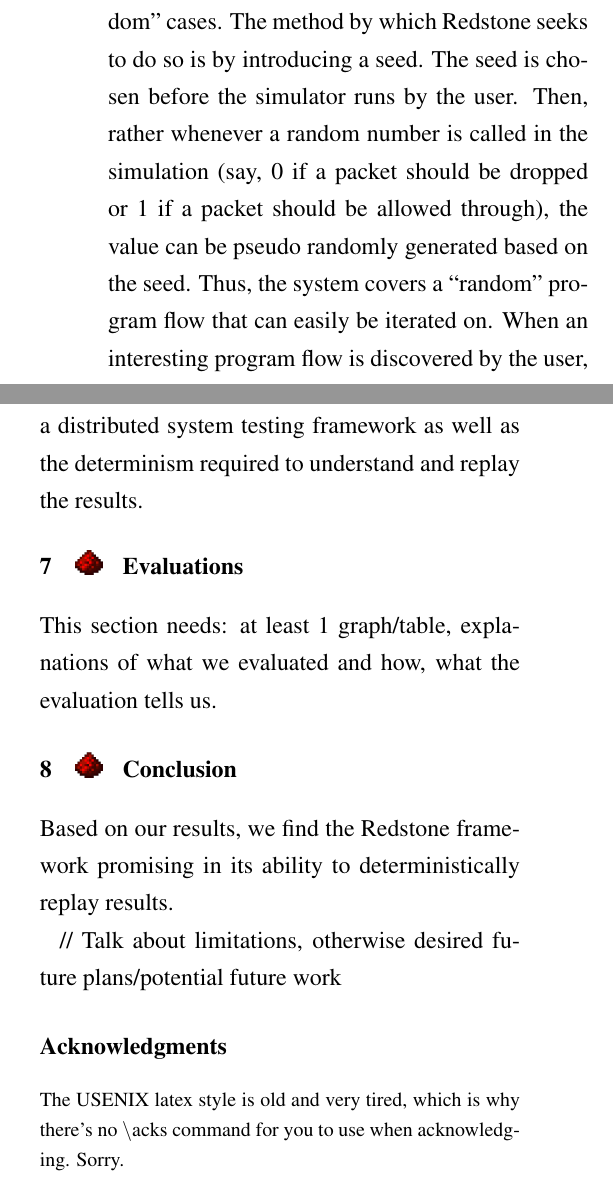
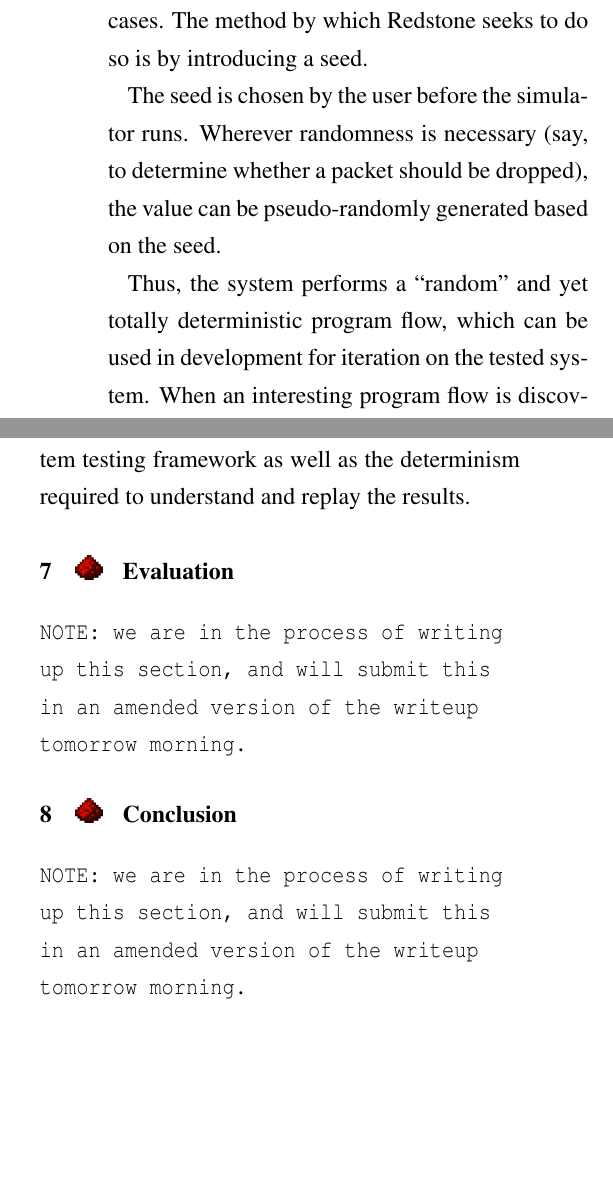
Before and after one commit to rondubi/redstone, a LaTeX paper (paper/paper.tex): two parts of the columns of page 5 of 5, joined at a grey line, cut so that both start at the same text, the shorter picture padded with empty space. Compiled offline with pdfLaTeX; a LaTeX package or settings file that is missing is left out.

Commit message:
Edited determinism section

```diff
--- a/paper/paper.tex
+++ b/paper/paper.tex
@@ -345,2 +351 @@ We have no way of replacing the page-in/page-out handling so this is also left a
 
-The core of the simulated testing framework is its randomness. By introducing randomness into whether or not a network packet is dropped or replayed, for example, the system is able to cover a breadth of inputs that are harder to anticipate when designing the distributed system. Many of these inputs will inevitably cause failures in the distributed system due to lack of cases covered by the distributed system itself. The whole purpose of distributed systems testing frameworks is to find these cases. The primary goal of Redstone though is, in addition to revealing these cases, make it simple to be able to deterministically find these “random” cases. The method by which Redstone seeks to do so is by introducing a seed. The seed is chosen before the simulator runs by the user. Then, rather whenever a random number is called in the simulation (say, 0 if a packet should be dropped or 1 if a packet should be allowed through), the value can be pseudo randomly generated based on the seed. Thus, the system covers a “random” program flow that can easily be iterated on. When an interesting program flow is discovered by the user, logs are played that cover what occurred during the run. However, instead of having to do the analysis entirely in post, the user can take note of the seed with which the simulation was run and simply run it again. Due to the guarantees provided by the seed, the execution of the program flow, and the interactions between the two, the user can expect the exact same program flow to execute and to reproduce the same logs live. Between these logs and the replicability of the program flow results, the user is able to get the randomness desired of a distributed system testing framework as well as the determinism required to understand and replay the results.
@@ -346,0 +359,12 @@ The core of the simulated testing framework is its randomness. By introducing ra
+is to make it simple to be able to deterministically find these “random” cases.
+The method by which Redstone seeks to do so is by introducing a seed.
+
+The seed is chosen by the user before the simulator runs.
+Wherever randomness is necessary
+% Then, rather whenever a random number is called in the simulation
+(say, to determine whether a packet should be dropped),
+the value can be pseudo-randomly generated based on the seed.
+
+Thus, the system performs a ``random" and yet totally deterministic program flow,
+which can be used in development for iteration on the tested system.
+When an interesting program flow is discovered by the user,
@@ -347,21 +377,22 @@ The core of the simulated testing framework is its randomness. By introducing ra
+the user is able to get the randomness desired of a distributed system testing framework as well as the determinism required to understand and replay the results.
 
 }
 
-\section{\txtrsdust Evaluations}
+\section{\txtrsdust Evaluation}
 
 {\fontsize{12}{15}\selectfont
-
-This section needs: at least 1 graph/table, explanations of what we evaluated and how, what the evaluation tells us.
+\texttt{NOTE: we are in the process of writing up this section, and will submit this in an amended version of the writeup tomorrow morning.}
+% This section needs: at least 1 graph/table, explanations of what we evaluated and how, what the evaluation tells us.
 
 }
 
 \section{\txtrsdust Conclusion}
 
 {\fontsize{12}{15}\selectfont
+\texttt{NOTE: we are in the process of writing up this section, and will submit this in an amended version of the writeup tomorrow morning.}
+% Based on our results, we find the Redstone framework promising in its ability to deterministically replay results.
 
-Based on our results, we find the Redstone framework promising in its ability to deterministically replay results.
-
-// Talk about limitations, otherwise desired future plans/potential future work
+% // Talk about limitations, otherwise desired future plans/potential future work
 
 }
 
@@ -373,129 +404,16 @@ Based on our results, we find the Redstone framework promising in its ability to
 % io errors, kernel bugs, time, and more. Everything has some level of doing a fucky wucky,
 % so our job is to make these fucky wuckies happen more often so that programmers are better able to
 % understand how their system handles such fucky wuckies
-% A paragraph of text goes here. Lots of text. Plenty of interesting
-% text. Text text text text text text text text text text text text text
-% text text text text text text text text text text text text text text
-% text text text text text text text text text text text text text text
-% text text text text text text text.
-% More fascinating text. Features galore, plethora of promises.
 
 % %-------------------------------------------------------------------------------
-% \section{Footnotes, Verbatim, and Citations}
+% \section*{Acknowledgments}
 % %-------------------------------------------------------------------------------
 %
-% Footnotes should be places after punctuation characters, without any
-% spaces between said characters and footnotes, like so.%
-% \footnote{Remember that USENIX format stopped using endnotes and is
-% now using regular footnotes.} And some embedded literal code may
-% look as follows.
-%
-% \begin{verbatim}
-% int main(int argc, char *argv[])
-% {
-% return 0;
-% }
-% \end{verbatim}
-%
-% Now we're going to cite somebody. Watch for the cite tag. Here it
-% comes. Arpachi-Dusseau and Arpachi-Dusseau co-authored an excellent OS
-% book, which is also really funny~\cite{arpachiDusseau18:osbook}, and
-% Waldspurger got into the SIGOPS hall-of-fame due to his seminal paper
-% about resource management in the ESX hypervisor~\cite{waldspurger02}.
-%
-% The tilde character (\~{}) in the tex source means a non-breaking
-% space. This way, your reference will always be attached to the word
-% that preceded it, instead of going to the next line.
-%
-% And the 'cite' package sorts your citations by their numerical order
-% of the corresponding references at the end of the paper, ridding you
-% from the need to notice that, e.g, ``Waldspurger'' appears after
-% ``Arpachi-Dusseau'' when sorting references
-% alphabetically~\cite{waldspurger02,arpachiDusseau18:osbook}.
-%
-% It'd be nice and thoughtful of you to include a suitable link in each
-% and every bibtex entry that you use in your submission, to allow
-% reviewers (and other readers) to easily get to the cited work, as is
-% done in all entries found in the References section of this document.
-%
-% Now we're going take a look at Section~\ref{sec:figs}, but not before
-% observing that refs to sections and citations and such are colored and
-% clickable in the PDF because of the packages we've included.
+% The USENIX latex style is old and very tired, which is why
+% there's no \textbackslash{}acks command for you to use when
+% acknowledging. Sorry.
 %
 % %-------------------------------------------------------------------------------
-% \section{Floating Figures and Lists}
-% \label{sec:figs}
+% \section*{Availability}
 % %-------------------------------------------------------------------------------
-
-
-% %---------------------------
-% \begin{figure}
-% \begin{center}
-% \begin{tikzpicture}
-% \draw[thin,gray!40] (-2,-2) grid (2,2);
-% \draw[<->] (-2,0)--(2,0) node[right]{$x$};
-% \draw[<->] (0,-2)--(0,2) node[above]{$y$};
-% \draw[line width=2pt,blue,-stealth](0,0)--(1,1)
-% node[anchor=south west]{$\boldsymbol{u}$};
-% \draw[line width=2pt,red,-stealth](0,0)--(-1,-1)
-% node[anchor=north east]{$\boldsymbol{-u}$};
-% \end{tikzpicture}
-% \end{center}
-% \caption{\label{fig:vectors} Text size inside figure should be as big as
-% caption's text. Text size inside figure should be as big as
-% caption's text. Text size inside figure should be as big as
-% caption's text. Text size inside figure should be as big as
-% caption's text. Text size inside figure should be as big as
-% caption's text. }
-% \end{figure}
-% %% %---------------------------
-
-
-% Here's a typical reference to a floating figure:
-% Figure~\ref{fig:vectors}. Floats should usually be placed where latex
-% wants then. Figure\ref{fig:vectors} is centered, and has a caption
-% that instructs you to make sure that the size of the text within the
-% figures that you use is as big as (or bigger than) the size of the
-% text in the caption of the figures. Please do. Really.
 %
-% In our case, we've explicitly drawn the figure inlined in latex, to
-% allow this tex file to cleanly compile. But usually, your figures will
-% reside in some file.pdf, and you'd include them in your document
-% with, say, \textbackslash{}includegraphics.
-%
-% Lists are sometimes quite handy. If you want to itemize things, feel
-% free:
-%
-% \begin{description}
-%
-% \item[fread] a function that reads from a \texttt{stream} into the
-% array \texttt{ptr} at most \texttt{nobj} objects of size
-% \texttt{size}, returning returns the number of objects read.
-%
-% \item[Fred] a person's name, e.g., there once was a dude named Fred
-% who separated usenix.sty from this file to allow for easy
-% inclusion.
-% \end{description}
-%
-% \noindent
-% The noindent at the start of this paragraph in its tex version makes
-% it clear that it's a continuation of the preceding paragraph, as
-% opposed to a new paragraph in its own right.
-%
-%
-% \subsection{LaTeX-ing Your TeX File}
-% %-----------------------------------
-%
-% People often use \texttt{pdflatex} these days for creating pdf-s from
-% tex files via the shell. And \texttt{bibtex}, of course. Works for us.
-
-%-------------------------------------------------------------------------------
-\section*{Acknowledgments}
-%-------------------------------------------------------------------------------
-
-The USENIX latex style is old and very tired, which is why
-there's no \textbackslash{}acks command for you to use when
-acknowledging. Sorry.
-
-%-------------------------------------------------------------------------------
-\section*{Availability}
```
Also changed, not shown: paper/paper.tex (31 more changed lines).
